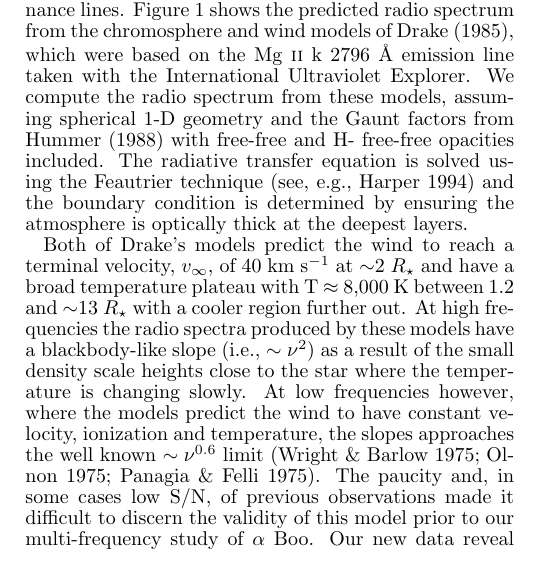
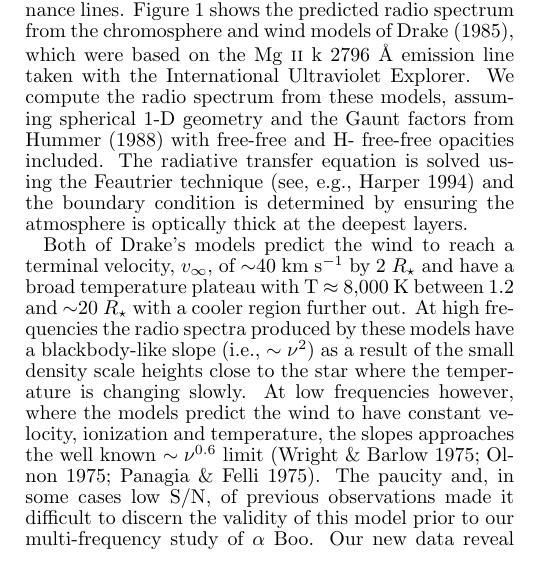
Before and after one commit to eamonogorman/evla_paper, a LaTeX document (draft_06/draft.tex): part of one column of page 5 of 8, cut so that both start at the same text. Compiled offline with pdfLaTeX.

Commit message:
April GMH 3rd edits

```diff
--- a/draft_06/draft.tex
+++ b/draft_06/draft.tex
@@ -237,7 +237,7 @@ Prior to this study, $\alpha$ Tau had only been detected at two VLA bands (i.e.,
 \subsection{Existing Atmospheric Models} \label{disc2}
 One of the most important diagnostic features indicating mass outflows in late type stars are the blue shifted absorption components present in the Mg {\textsc{ii}} h and k resonance lines. Figure \ref{fig:fig1} shows the predicted radio spectrum from the chromosphere and wind models of \cite{1985pssl.proc..351D}, which were based on the Mg {\textsc{ii}} k 2796 $\rm{\AA}$ emission line taken with the International Ultraviolet Explorer. We compute the radio spectrum from these models, assuming spherical 1-D geometry and the Gaunt factors from \cite{1988ApJ...327..477H} with free-free and H- free-free opacities included. The radiative transfer equation is solved using the Feautrier technique \cite[see, e.g.,][]{1994MNRAS.268..894H} and the boundary condition is determined by ensuring the atmosphere is optically thick at the deepest layers.
 
-Both of Drake's models predict the wind to reach a terminal velocity, $v_{\infty}$, of 40 km s${}^{-1}$ at $\sim$2 $R _{\star}$ and have a broad temperature plateau with T $\approx$ 8,000 K between 1.2 and $\sim$13 $R _{\star}$ with a cooler region further out. At high frequencies the radio spectra produced by these models have a blackbody-like slope (i.e., $\sim\nu ^{2}$) as a result of the small density scale heights close to the star where the temperature is changing slowly. At low frequencies however, where the models predict the wind to have constant velocity, ionization and temperature, the slopes approaches the well known $\sim\nu ^{0.6}$ limit \citep{1975MNRAS.170...41W,1975AA....39..217O,1975AA....39....1P}. The paucity and, in some cases low S/N, of previous observations made it difficult to discern the validity of this model prior to our multi-frequency study of $\alpha$ Boo. Our new data reveal significant deviations from the semi-empirical model at both low and high frequencies (in this case below $\sim$8 GHz and above $\sim$25 GHz). At high frequencies our VLA data indicates a flux excess which is in agreement with previous mm-observations. The  discrepancy at low frequencies may indicate that we are still sampling a region of the wind where it is still accelerating (i.e., it has not yet reached its terminal velocity) or may also be a manifestation of rapid wind cooling further out than that predicted in UV spectral analysis. We will discuss these possibilities in the following sections.
+Both of Drake's models predict the wind to reach a terminal velocity, $v_{\infty}$, of $\sim$40 km s${}^{-1}$ by 2 $R _{\star}$ and have a broad temperature plateau with T $\approx$ 8,000 K between 1.2 and $\sim$20 $R _{\star}$ with a cooler region further out. At high frequencies the radio spectra produced by these models have a blackbody-like slope (i.e., $\sim\nu ^{2}$) as a result of the small density scale heights close to the star where the temperature is changing slowly. At low frequencies however, where the models predict the wind to have constant velocity, ionization and temperature, the slopes approaches the well known $\sim\nu ^{0.6}$ limit \citep{1975MNRAS.170...41W,1975AA....39..217O,1975AA....39....1P}. The paucity and, in some cases low S/N, of previous observations made it difficult to discern the validity of this model prior to our multi-frequency study of $\alpha$ Boo. Our new data reveal significant deviations from the semi-empirical model at both low and high frequencies (in this case below $\sim$8 GHz and above $\sim$25 GHz). At high frequencies our VLA data indicates a flux excess which is in agreement with previous mm-observations. The  discrepancy at low frequencies may indicate that we are still sampling a region of the wind where it is still accelerating (i.e., it has not yet reached its terminal velocity) or may also be a manifestation of rapid wind cooling further out than that predicted in UV spectral analysis. We will discuss these possibilities in the following sections.
 
 \begin{figure*}
 \centering
```
Also changed, not shown: draft_06/draft.pdf, draft_06/draft.ps, draft_06/fig5.ps, draft_06/draft.tex (2 more changed lines), 3 other files.
